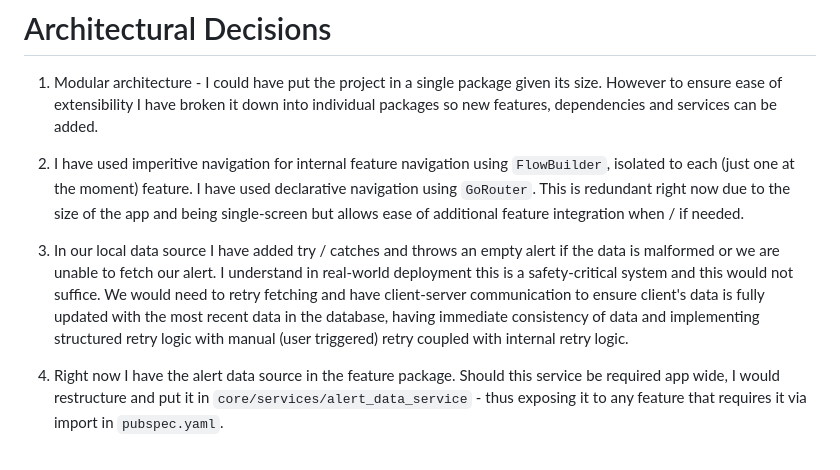
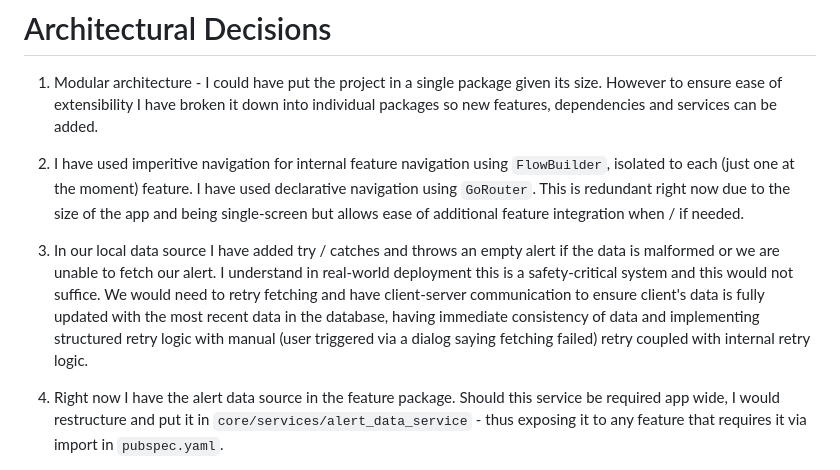
Before and after one commit to jamesisbuilding/aico_technical_assessment, a Markdown page: README.md, the part around the change. Rendered like a GitHub page.

```diff
--- a/README.md
+++ b/README.md
@@ -25,7 +25,7 @@ https://drive.google.com/drive/folders/12QcrMF-wDpXc7IC3BmF13m_jK9wD0jis?usp=sha
 
 2. I have used imperitive navigation for internal feature navigation using ``FlowBuilder``, isolated to each (just one at the moment) feature. I have used declarative navigation using ``GoRouter``. This is redundant right now due to the size of the app and being single-screen but allows ease of additional feature integration when / if needed.
 
-3. In our local data source I have added try / catches and throws an empty alert if the data is malformed or we are unable to fetch our alert. I understand in real-world deployment this is a safety-critical system and this would not suffice. We would need to retry fetching and have client-server communication to ensure client's data is fully updated with the most recent data in the database, having immediate consistency of data and implementing structured retry logic with manual (user triggered) retry coupled with internal retry logic.
+3. In our local data source I have added try / catches and throws an empty alert if the data is malformed or we are unable to fetch our alert. I understand in real-world deployment this is a safety-critical system and this would not suffice. We would need to retry fetching and have client-server communication to ensure client's data is fully updated with the most recent data in the database, having immediate consistency of data and implementing structured retry logic with manual (user triggered via a dialog saying fetching failed) retry coupled with internal retry logic.
 
 4. Right now I have the alert data source in the feature package. Should this service be required app wide, I would restructure and put it in ``core/services/alert_data_service`` - thus exposing it to any feature that requires it via import in ``pubspec.yaml``.
 
```
